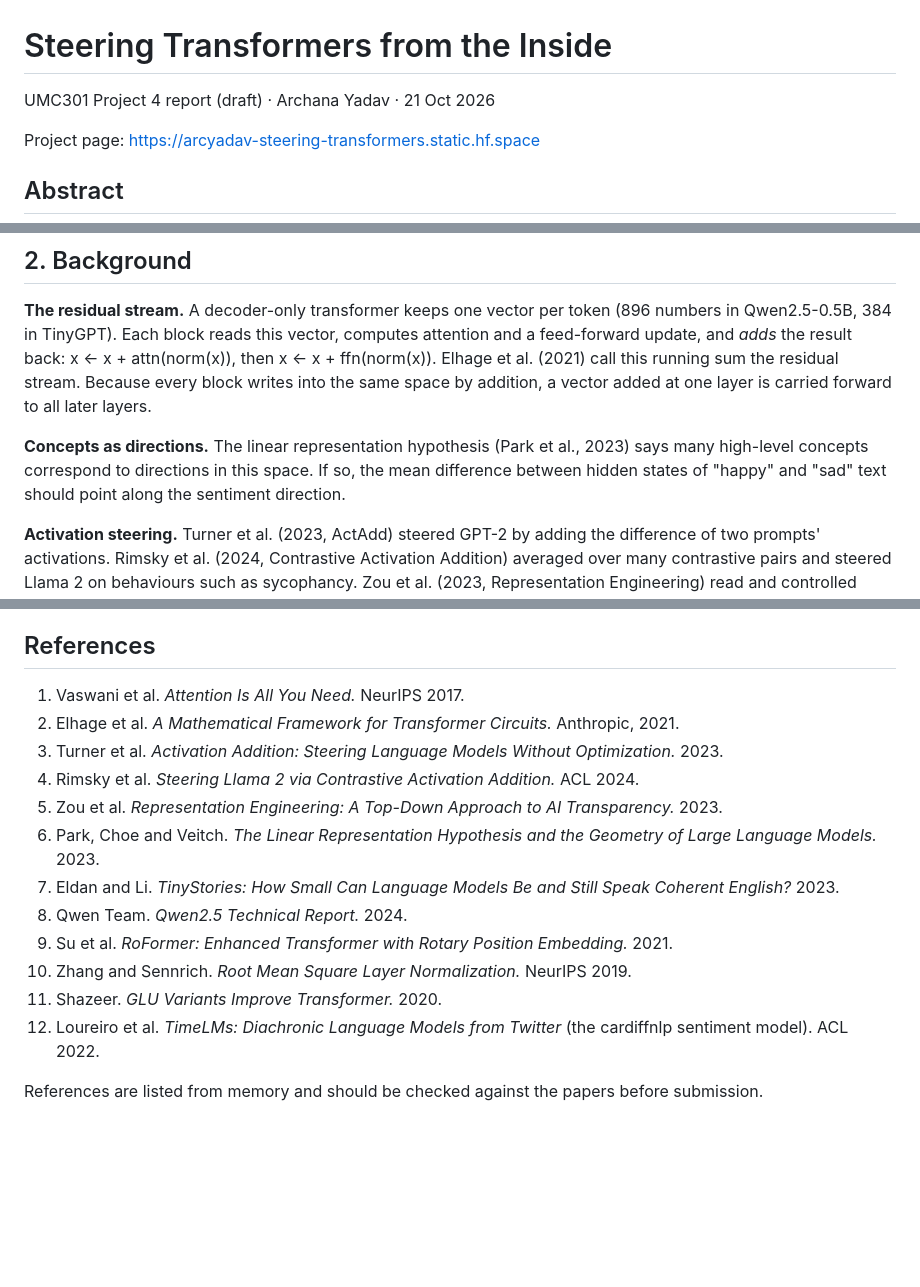
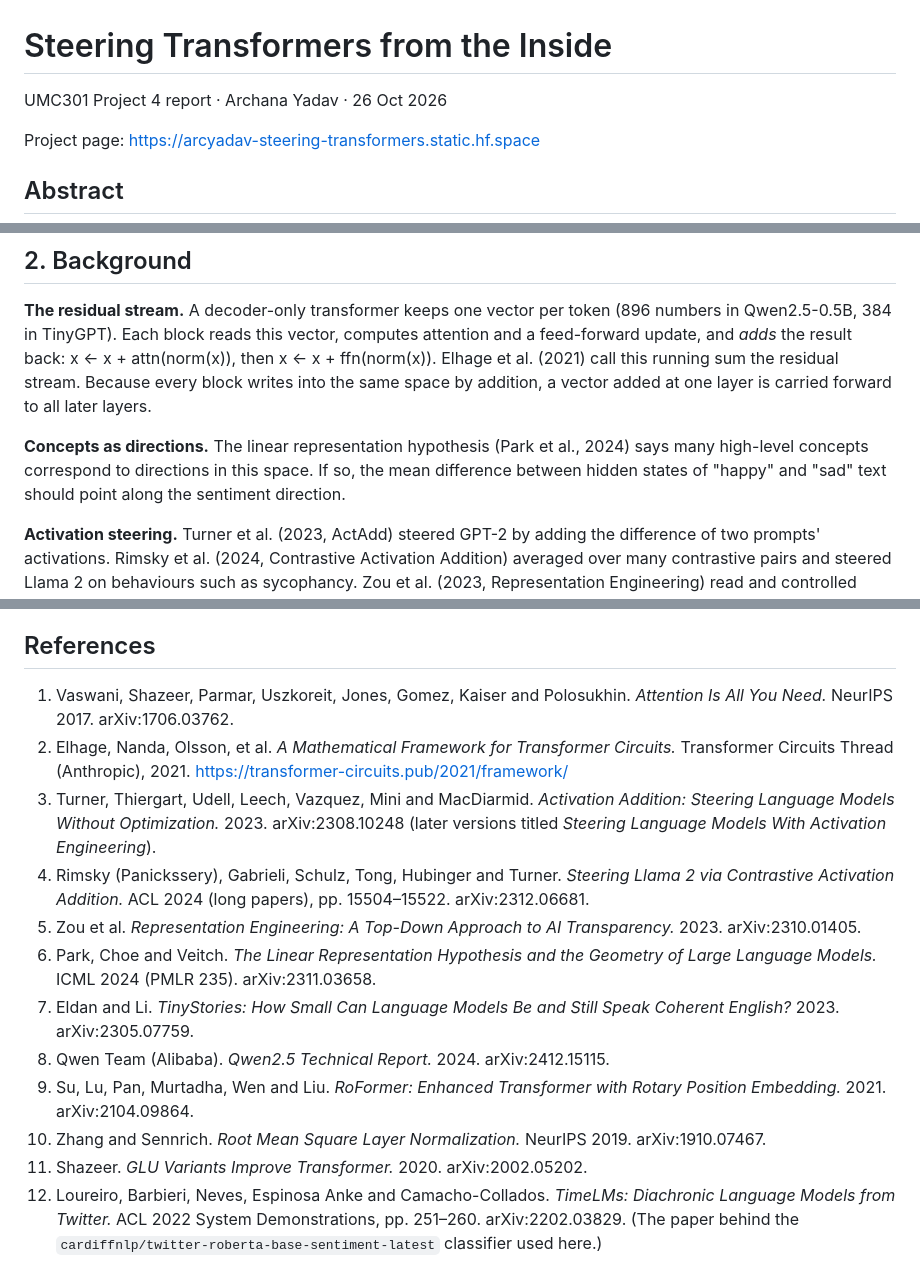
Before and after one commit to arcyadav/tiny-gpt-and-qwen-steering-study, a Markdown page: REPORT.md, 3 parts joined by grey strips. GitHub-like rendering; blank space fills up the shorter version.

Commit message:
Report: final version (no draft marker), references checked against the papers with venues and arXiv IDs
Co-Authored-By: Claude Opus 5.5 <noreply@anthropic.com>

```diff
--- a/REPORT.md
+++ b/REPORT.md
@@ -1,6 +1,6 @@
 # Steering Transformers from the Inside
 
-UMC301 Project 4 report (draft) · Archana Yadav · 21 Oct 2026
+UMC301 Project 4 report · Archana Yadav · 26 Oct 2026
 
 Project page: https://arcyadav-steering-transformers.static.hf.space
 
@@ -33,7 +33,7 @@ Qwen2.5-0.5B is the reliable, pretrained model for questions 1–4. TinyGPT is t
 
 **The residual stream.** A decoder-only transformer keeps one vector per token (896 numbers in Qwen2.5-0.5B, 384 in TinyGPT). Each block reads this vector, computes attention and a feed-forward update, and *adds* the result back: x ← x + attn(norm(x)), then x ← x + ffn(norm(x)). Elhage et al. (2021) call this running sum the residual stream. Because every block writes into the same space by addition, a vector added at one layer is carried forward to all later layers.
 
-**Concepts as directions.** The linear representation hypothesis (Park et al., 2023) says many high-level concepts correspond to directions in this space. If so, the mean difference between hidden states of "happy" and "sad" text should point along the sentiment direction.
+**Concepts as directions.** The linear representation hypothesis (Park et al., 2024) says many high-level concepts correspond to directions in this space. If so, the mean difference between hidden states of "happy" and "sad" text should point along the sentiment direction.
 
 **Activation steering.** Turner et al. (2023, ActAdd) steered GPT-2 by adding the difference of two prompts' activations. Rimsky et al. (2024, Contrastive Activation Addition) averaged over many contrastive pairs and steered Llama 2 on behaviours such as sycophancy. Zou et al. (2023, Representation Engineering) read and controlled concepts with similar directions. This project uses the mean-difference (CAA-style) method, adds the random-vector control to every setting, and adds a question those papers could not ask: when, during training, the direction appears.
 
@@ -261,17 +261,15 @@ A single vector, built from a handful of sentence pairs and added to the residua
 
 ## References
 
-1. Vaswani et al. *Attention Is All You Need.* NeurIPS 2017.
-2. Elhage et al. *A Mathematical Framework for Transformer Circuits.* Anthropic, 2021.
-3. Turner et al. *Activation Addition: Steering Language Models Without Optimization.* 2023.
-4. Rimsky et al. *Steering Llama 2 via Contrastive Activation Addition.* ACL 2024.
-5. Zou et al. *Representation Engineering: A Top-Down Approach to AI Transparency.* 2023.
-6. Park, Choe and Veitch. *The Linear Representation Hypothesis and the Geometry of Large Language Models.* 2023.
-7. Eldan and Li. *TinyStories: How Small Can Language Models Be and Still Speak Coherent English?* 2023.
-8. Qwen Team. *Qwen2.5 Technical Report.* 2024.
-9. Su et al. *RoFormer: Enhanced Transformer with Rotary Position Embedding.* 2021.
-10. Zhang and Sennrich. *Root Mean Square Layer Normalization.* NeurIPS 2019.
-11. Shazeer. *GLU Variants Improve Transformer.* 2020.
-12. Loureiro et al. *TimeLMs: Diachronic Language Models from Twitter* (the cardiffnlp sentiment model). ACL 2022.
-
-References are listed from memory and should be checked against the papers before submission.
+1. Vaswani, Shazeer, Parmar, Uszkoreit, Jones, Gomez, Kaiser and Polosukhin. *Attention Is All You Need.* NeurIPS 2017. arXiv:1706.03762.
+2. Elhage, Nanda, Olsson, et al. *A Mathematical Framework for Transformer Circuits.* Transformer Circuits Thread (Anthropic), 2021. https://transformer-circuits.pub/2021/framework/
+3. Turner, Thiergart, Udell, Leech, Vazquez, Mini and MacDiarmid. *Activation Addition: Steering Language Models Without Optimization.* 2023. arXiv:2308.10248 (later versions titled *Steering Language Models With Activation Engineering*).
+4. Rimsky (Panickssery), Gabrieli, Schulz, Tong, Hubinger and Turner. *Steering Llama 2 via Contrastive Activation Addition.* ACL 2024 (long papers), pp. 15504–15522. arXiv:2312.06681.
+5. Zou et al. *Representation Engineering: A Top-Down Approach to AI Transparency.* 2023. arXiv:2310.01405.
+6. Park, Choe and Veitch. *The Linear Representation Hypothesis and the Geometry of Large Language Models.* ICML 2024 (PMLR 235). arXiv:2311.03658.
+7. Eldan and Li. *TinyStories: How Small Can Language Models Be and Still Speak Coherent English?* 2023. arXiv:2305.07759.
+8. Qwen Team (Alibaba). *Qwen2.5 Technical Report.* 2024. arXiv:2412.15115.
+9. Su, Lu, Pan, Murtadha, Wen and Liu. *RoFormer: Enhanced Transformer with Rotary Position Embedding.* 2021. arXiv:2104.09864.
+10. Zhang and Sennrich. *Root Mean Square Layer Normalization.* NeurIPS 2019. arXiv:1910.07467.
+11. Shazeer. *GLU Variants Improve Transformer.* 2020. arXiv:2002.05202.
+12. Loureiro, Barbieri, Neves, Espinosa Anke and Camacho-Collados. *TimeLMs: Diachronic Language Models from Twitter.* ACL 2022 System Demonstrations, pp. 251–260. arXiv:2202.03829. (The paper behind the `cardiffnlp/twitter-roberta-base-sentiment-latest` classifier used here.)
```
